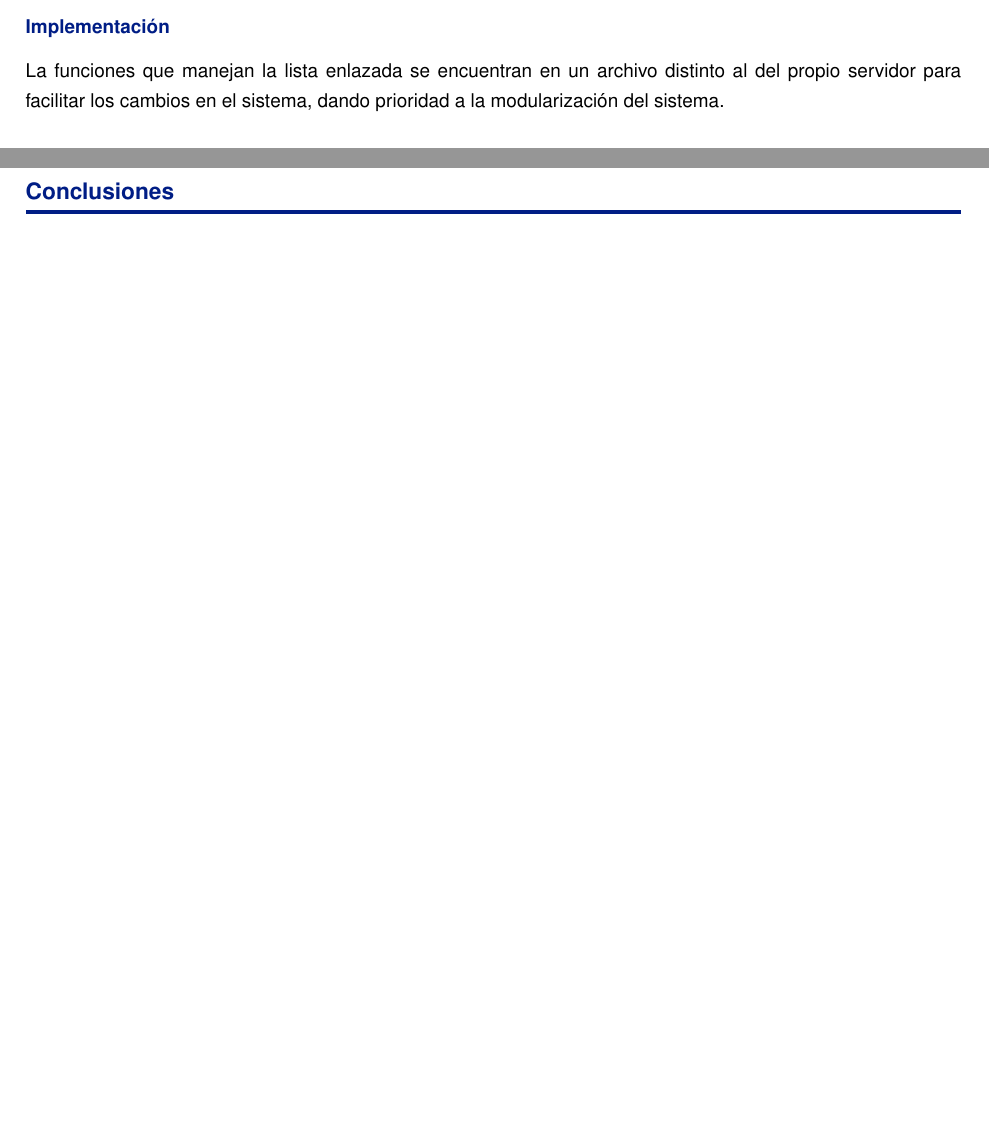
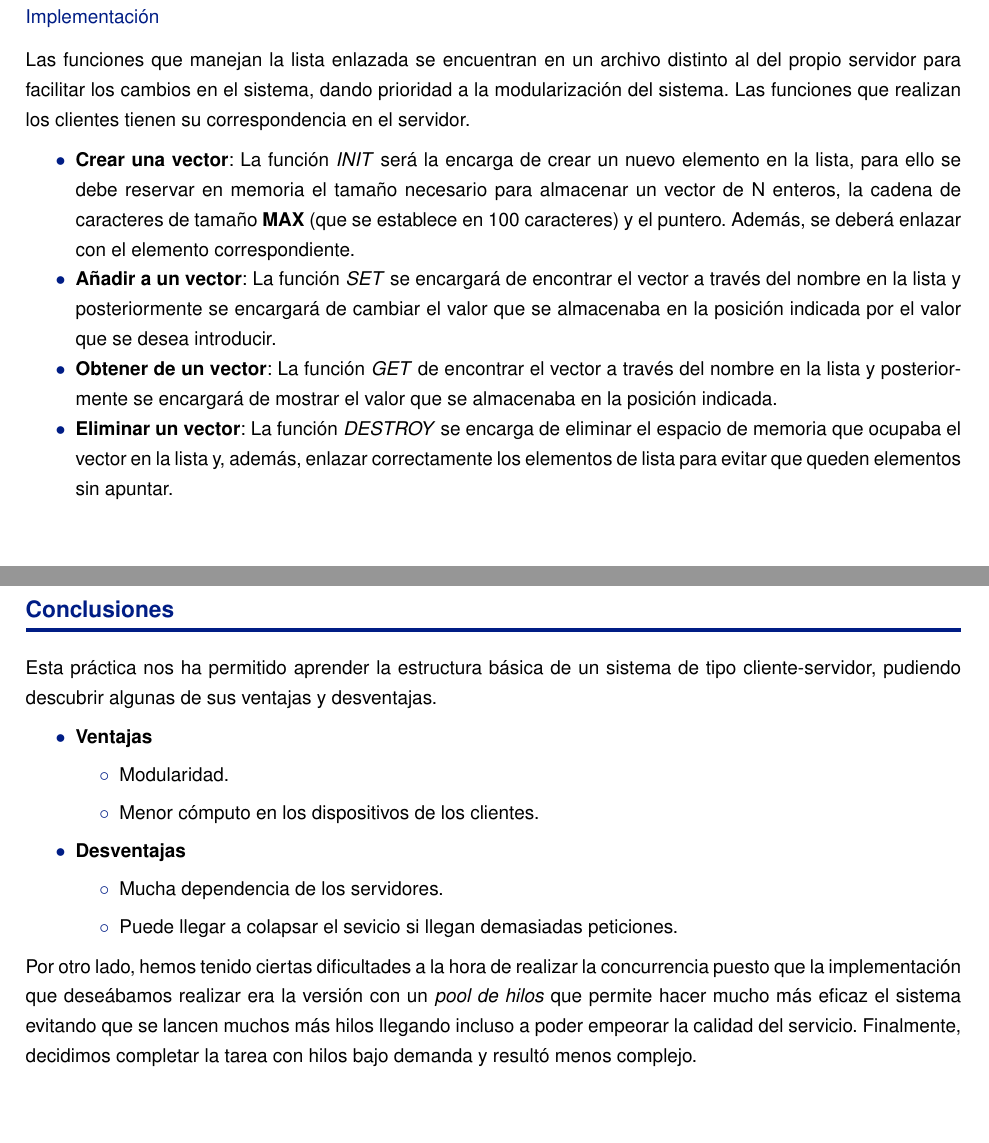
Before and after one commit to axpm/SistDistribuidos, a LaTeX document (ejercicio1/memoria/document.tex, which reads ejercicio1/memoria/template/UC3M_document.cls): two parts of pages 4 and 5 of 5 before the commit and two parts of pages 5 and 6 of 6 after it, joined at a grey line, cut so that both start at the same text. Compiled offline with pdfLaTeX.

Commit message:
memoria v1.0

```diff
--- a/ejercicio1/memoria/document.tex
+++ b/ejercicio1/memoria/document.tex
@@ -23,7 +23,7 @@
 
 
 %%%%% Basic data about the document (Degree, subject, title, campus, page number custom text) %%%%%
-\documentdata{Ingeniería Informática}{Sistemas Distribuidos}{Ejercicio 1}{Leganés}{Página }
+\documentdata{Ingeniería Informática}{Sistemas Distribuidos}{Ejercicio 1}{Leganés}{ }
 
 %%%%% Page style %%%%%
 \header
@@ -66,5 +76,14 @@ Para administrar la pequeña base de datos que almacena los vectores, se ha deci
-\subsection{Implementación}
-La funciones que manejan la lista enlazada se encuentran en un archivo distinto al del propio servidor para facilitar los cambios en el sistema, dando prioridad a la modularización del sistema.
+Para administrar la pequeña base de datos que almacena los vectores, se ha decidido establecer una lista enlazada implementada a través de un \textit{struct} del lenguaje de programación \textbf{C}. Cada elemento de la lista está formado por un vector de tamaño N, una cadena de caracteres y el puntero al siguiente elemento.
+Además, las peticiones se han podido realizar mediante \textit{structs} debido a la tecnología de comunicación que son las colas de mensajes del sistema UNIX.
+
+\subsubsection{Implementación}
+Las funciones que manejan la lista enlazada se encuentran en un archivo distinto al del propio servidor para facilitar los cambios en el sistema, dando prioridad a la modularización del sistema. Las funciones que realizan los clientes tienen su correspondencia en el servidor.
+\begin{itemize}
+    \item \textbf{Crear una vector}: La función \textit{INIT} será la encarga de crear un nuevo elemento en la lista, para ello se debe reservar en memoria el tamaño necesario para almacenar un vector de N enteros, la cadena de caracteres de tamaño \textbf{MAX} (que se establece en 100 caracteres) y el puntero. Además, se deberá enlazar con el elemento correspondiente.
+    \item \textbf{Añadir a un vector}: La función \textit{SET} se encargará de encontrar el vector a través del nombre en la lista y posteriormente se encargará de cambiar el valor que se almacenaba en la posición indicada por el valor que se desea introducir.
+    \item \textbf{Obtener de un vector}: La función \textit{GET} de encontrar el vector a través del nombre en la lista y posteriormente se encargará de mostrar el valor que se almacenaba en la posición indicada.
+    \item \textbf{Eliminar un vector}: La función \textit{DESTROY} se encarga de eliminar el espacio de memoria que ocupaba el vector en la lista y, además, enlazar correctamente los elementos de lista para evitar que queden elementos sin apuntar.
+\end{itemize}
 
 
 
@@ -73,7 +92,22 @@ La funciones que manejan la lista enlazada se encuentran en un archivo distinto
 
 \newpage
 \section{Conclusiones}
+Esta práctica nos ha permitido aprender la estructura básica de un sistema de tipo cliente-servidor, pudiendo descubrir algunas de sus ventajas y desventajas.
 
+\begin{itemize}
+  \item \textbf{Ventajas}
+    \begin{itemize}
+      \item Modularidad.
+      \item Menor cómputo en los dispositivos de los clientes.
+    \end{itemize}
+  \item \textbf{Desventajas}
+  \begin{itemize}
+    \item Mucha dependencia de los servidores.
+    \item Puede llegar a colapsar el sevicio si llegan demasiadas peticiones.
+  \end{itemize}
+\end{itemize}
+
+Por otro lado, hemos tenido ciertas dificultades a la hora de realizar la concurrencia puesto que la implementación que deseábamos realizar era la versión con un \textit{pool de hilos} que permite hacer mucho más eficaz el sistema evitando que se lancen muchos más hilos llegando incluso a poder empeorar la calidad del servicio. Finalmente, decidimos completar la tarea con hilos bajo demanda y resultó menos complejo.
 
 
 \end{document}
--- a/ejercicio1/memoria/template/UC3M_document.cls
+++ b/ejercicio1/memoria/template/UC3M_document.cls
@@ -4,6 +4,7 @@
 
 
 %%%%% Required Packages %%%%%
+\usepackage{lastpage}
 \RequirePackage[pdftex, usenames, dvipsnames]{color}                            % So that we can define colors and change color fonts.
 \RequirePackage[table,xcdraw]{xcolor}                                           % So that we can color tables cells, row, columns...
 \RequirePackage{ragged2e}                                                       % To allign some lines.
@@ -166,7 +167,7 @@
     \cfoot{\vspace{1mm}\textcolor{uc3mNewBlue}{Universidad Carlos III de Madrid - \campus}
     \textcolor{uc3mNewBlue}{\\\studyname
     \\\subjectname}}
-    \rfoot{\vspace{1mm} \mypagename \thepage} % Current page
+    \rfoot{\vspace{1mm} \mypagename \thepage\ de \pageref{LastPage}} % Current page
 }
 
 %%%%% Title page %%%%%
```
Also changed, not shown: ejercicio1/memoria/Makefile (added), ejercicio1/memoria/document.pdf, ejercicio1/memoria/document.tex (20 more changed lines), 4 other files.
